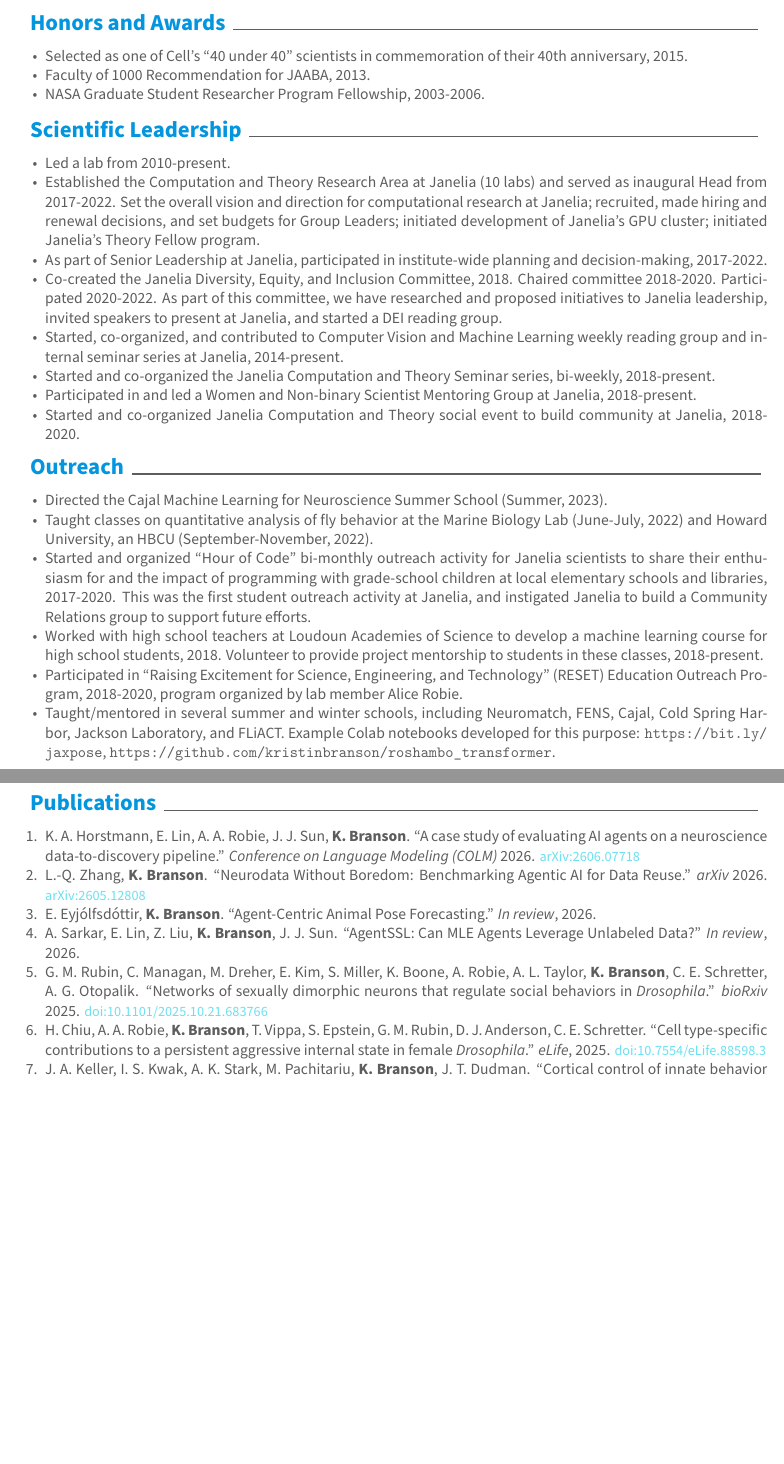
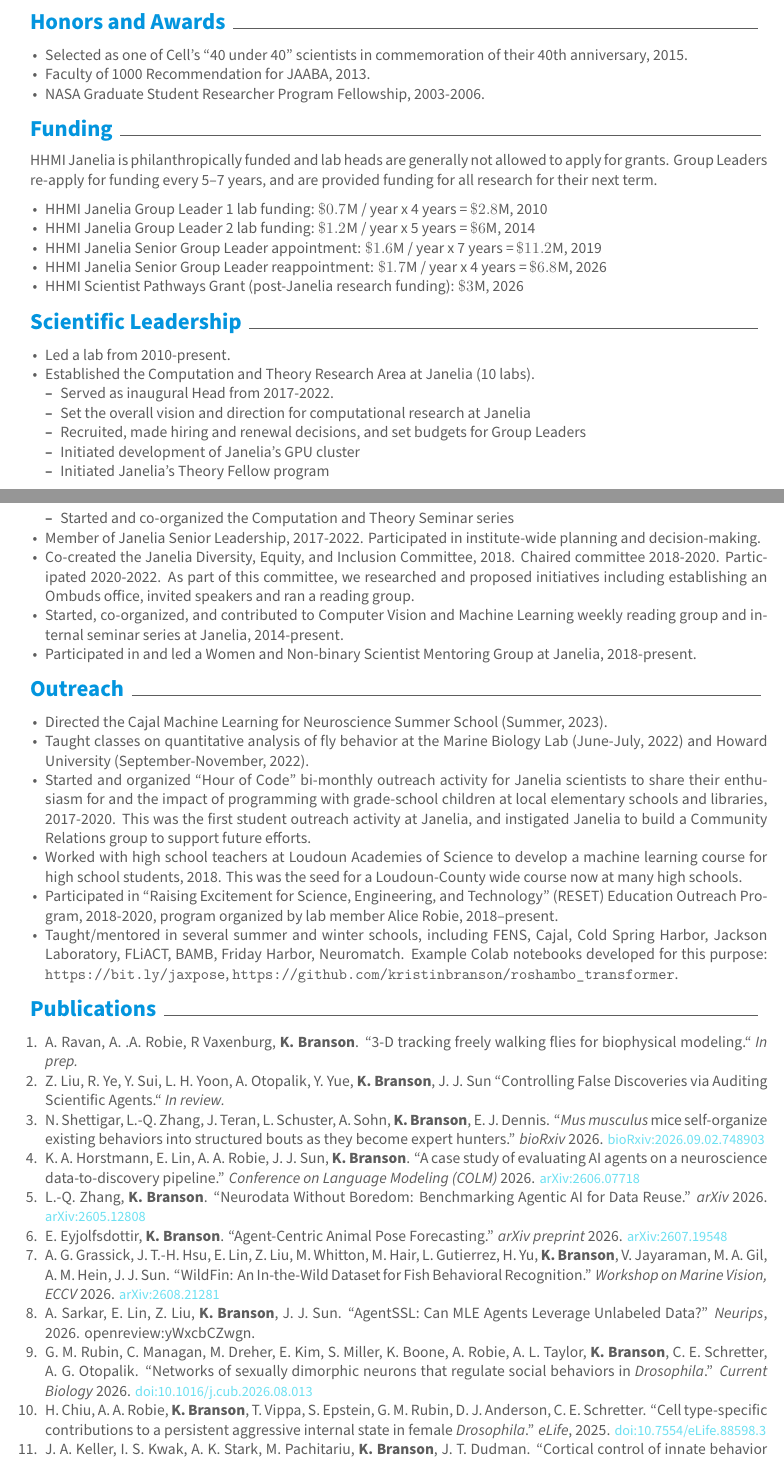
Before and after one commit to kristinbranson/BransonCV, a LaTeX CV (resume.tex, which reads bib.tex): two parts of pages 2 and 3 of 6, joined at a grey line, cut so that both start at the same text, the shorter picture padded with empty space. Compiled offline with XeLaTeX.

Commit message:
Updates from Overleaf

```diff
--- a/bib.tex
+++ b/bib.tex
@@ -1,14 +1,23 @@
 \begin{cvenum}
+
+\item A.~Ravan, A.~.A.~Robie, R~Vaxenburg, {\bf K.~Branson}. ``3-D tracking freely walking flies for biophysical modeling.`` {\em In prep.}
+
+\item Z.~Liu, R.~Ye, Y.~Sui, L.~H.~Yoon, A.~Otopalik, Y.~Yue, {\bf K.~Branson}, J.~J.~Sun
+``Controlling False Discoveries via Auditing Scientific Agents.`` {\em In review.}
+
+\item N.~Shettigar, L.-Q.~Zhang, J.~Teran, L.~Schuster, A.~Sohn, {\bf K.~Branson}, E.~J.~Dennis. ``{\em Mus musculus} mice self-organize existing behaviors into structured bouts as they become expert hunters.'' {\em bioRxiv} 2026. \href{https://doi.org/10.64898/2026.09.02.748903}{\small\textcolor{blue}{bioRxiv:2026.09.02.748903}}
 
 \item K.~A.~Horstmann, E.~Lin, A.~A.~Robie, J.~J.~Sun, {\bf K.~Branson}. ``A case study of evaluating AI agents on a neuroscience data-to-discovery pipeline.'' {\em Conference on Language Modeling (COLM)} 2026. \href{https://arxiv.org/abs/2606.07718}{\small\textcolor{blue}{arXiv:2606.07718}}
 
 \item L.-Q.~Zhang, {\bf K.~Branson}. ``Neurodata Without Boredom: Benchmarking Agentic AI for Data Reuse.'' {\em arXiv} 2026. \href{https://arxiv.org/abs/2605.12808}{\small\textcolor{blue}{arXiv:2605.12808}}
 
-\item E.~Eyj\'olfsd\'ottir, {\bf K.~Branson}. ``Agent-Centric Animal Pose Forecasting.'' {\em In review}, 2026.
+\item E.~Eyjolfsdottir, {\bf K.~Branson}. ``Agent-Centric Animal Pose Forecasting.'' {\em arXiv preprint} 2026. \href{https://arxiv.org/abs/2607.19548}{\small\textcolor{blue}{arXiv:2607.19548}}
 
-\item A.~Sarkar, E.~Lin, Z.~Liu, {\bf K.~Branson}, J.~J.~Sun. ``AgentSSL: Can MLE Agents Leverage Unlabeled Data?'' {\em In review}, 2026.
+\item A.~G.~Grassick, J.~T.-H.~Hsu, E.~Lin, Z.~Liu, M.~Whitton, M.~Hair, L.~Gutierrez, H.~Yu, {\bf K.~Branson}, V.~Jayaraman, M.~A.~Gil, A.~M.~Hein, J.~J.~Sun. ``WildFin: An In-the-Wild Dataset for Fish Behavioral Recognition.'' {\em Workshop on Marine Vision, ECCV} 2026. \href{https://arxiv.org/abs/2608.21281}{\small\textcolor{blue}{arXiv:2608.21281}}
 
-\item G.~M.~Rubin, C.~Managan, M.~Dreher, E.~Kim, S.~Miller, K.~Boone, A.~Robie, A.~L.~Taylor, {\bf K.~Branson}, C.~E.~Schretter, A.~G.~Otopalik. ``Networks of sexually dimorphic neurons that regulate social behaviors in {\em {D}rosophila}.'' {\em bioRxiv} 2025. \href{https://doi.org/10.1101/2025.10.21.683766}{\small\textcolor{blue}{doi:10.1101/2025.10.21.683766}}
+\item A.~Sarkar, E.~Lin, Z.~Liu, {\bf K.~Branson}, J.~J.~Sun. ``AgentSSL: Can MLE Agents Leverage Unlabeled Data?'' {\em Neurips}, 2026. \href{https://openreview.net/forum?id=yWxcbCZwgn}{\small\textcolor{blue}}{openreview:yWxcbCZwgn}.
+
+\item G.~M.~Rubin, C.~Managan, M.~Dreher, E.~Kim, S.~Miller, K.~Boone, A.~Robie, A.~L.~Taylor, {\bf K.~Branson}, C.~E.~Schretter, A.~G.~Otopalik. ``Networks of sexually dimorphic neurons that regulate social behaviors in {\em {D}rosophila}.'' {\em Current Biology} 2026. \href{https://doi.org/10.1016/j.cub.2026.08.013}{\small\textcolor{blue}{doi:10.1016/j.cub.2026.08.013}}
 
 \item H.~Chiu, A.~A.~Robie, {\bf K.~Branson}, T.~Vippa, S.~Epstein, G.~M.~Rubin, D.~J.~Anderson, C.~E.~Schretter. ``Cell type-specific contributions to a persistent aggressive internal state in female {\em {D}rosophila}.'' {\em eLife}, 2025. \href{https://doi.org/10.7554/eLife.88598.3}{\small\textcolor{blue}{doi:10.7554/eLife.88598.3}}
 
--- a/resume.tex
+++ b/resume.tex
@@ -194,18 +210,39 @@ I lead, co-developed, and co-maintain the following open-source pieces of softwa
 \end{cvitems}
 \vspace{\acvSectionContentTopSkip}
 
+\cvsection{Funding}
+\vspace{\acvSectionContentTopSkip}\\
+HHMI Janelia is philanthropically funded and lab heads are generally not allowed to apply for grants. Group Leaders re-apply for funding every 5--7 years, and are provided funding for all research for their next term.
+\vspace{4mm}
+\begin{cvitems}
+\item HHMI Janelia Group Leader 1 lab funding: $\$0.7$M / year x 4 years = $\$2.8$M, 2010
+\item HHMI Janelia Group Leader 2 lab funding: $\$1.2$M / year x 5 years = $\$6$M, 2014
+\item HHMI Janelia Senior Group Leader appointment: $\$1.6$M / year x 7 years = $\$11.2$M, 2019
+\item HHMI Janelia Senior Group Leader reappointment: $\$1.7$M / year x 4 years = $\$6.8$M, 2026
+\item HHMI Scientist Pathways Grant (post-Janelia research funding): $\$3$M, 2026
+\end{cvitems}
+\vspace{\acvSectionContentTopSkip}
+
 \cvsection{Scientific Leadership}
 \vspace{\acvSectionContentTopSkip}
 \vspace{2mm}
 \begin{cvitems}
 \item Led a lab from 2010-present.
-\item Established the Computation and Theory Research Area at Janelia (10 labs) and served as inaugural Head from 2017-2022. Set the overall vision and direction for computational research at Janelia; recruited, made hiring and renewal decisions, and set budgets for Group Leaders; initiated development of Janelia's GPU cluster; initiated Janelia's Theory Fellow program.
-\item As part of Senior Leadership at Janelia, participated in institute-wide planning and decision-making, 2017-2022.
-\item Co-created the Janelia Diversity, Equity, and Inclusion Committee, 2018. Chaired committee 2018-2020. Participated 2020-2022. As part of this committee, we have researched and proposed initiatives to Janelia leadership, invited speakers to present at Janelia, and started a DEI reading group.
+\item Established the Computation and Theory Research Area at Janelia (10 labs).
+\vspace{4mm}
+\begin{cvitems}
+\item Served as inaugural Head from 2017-2022.
+\item Set the overall vision and direction for computational research at Janelia
+\item Recruited, made hiring and renewal decisions, and set budgets for Group Leaders
+\item Initiated development of Janelia's GPU cluster
+\item Initiated Janelia's Theory Fellow program
+\item Started and co-organized the Computation and Theory Seminar series
+\end{cvitems}
+\vspace{4mm}
+\item Member of Janelia Senior Leadership, 2017-2022. Participated in institute-wide planning and decision-making.
+\item Co-created the Janelia Diversity, Equity, and Inclusion Committee, 2018. Chaired committee 2018-2020. Participated 2020-2022. As part of this committee, we researched and proposed initiatives including establishing an Ombuds office, invited speakers and ran a reading group.
 \item Started, co-organized, and contributed to Computer Vision and Machine Learning weekly reading group and internal seminar series at Janelia, 2014-present.
-\item Started and co-organized the Janelia Computation and Theory Seminar series, bi-weekly, 2018-present.
 \item Participated in and led a Women and Non-binary Scientist Mentoring Group at Janelia, 2018-present.
-\item Started and co-organized Janelia Computation and Theory social event to build community at Janelia, 2018-2020.
 \end{cvitems}
 \vspace{\acvSectionContentTopSkip}
 
@@ -215,11 +252,11 @@ I lead, co-developed, and co-maintain the following open-source pieces of softwa
 
 \begin{cvitems}
 \item Directed the Cajal Machine Learning for Neuroscience Summer School (Summer, 2023).
-\item Taught classes on quantitative analysis of fly behavior at the Marine Biology Lab (June-July, 2022) and Howard University, an HBCU (September-November, 2022).
+\item Taught classes on quantitative analysis of fly behavior at the Marine Biology Lab (June-July, 2022) and Howard University (September-November, 2022).
 \item Started and organized ``Hour of Code'' bi-monthly outreach activity for Janelia scientists to share their enthusiasm for and the impact of programming with grade-school children at local elementary schools and libraries, 2017-2020. This was the first student outreach activity at Janelia, and instigated Janelia to build a Community Relations group to support future efforts.
-\item Worked with high school teachers at Loudoun Academies of Science to develop a machine learning course for high school students, 2018. Volunteer to provide project mentorship to students in these classes, 2018-present.
-\item Participated in ``Raising Excitement for Science, Engineering, and Technology'' (RESET) Education Outreach Program, 2018-2020, program organized by lab member Alice Robie.
-\item Taught/mentored in several summer and winter schools, including Neuromatch, FENS, Cajal, Cold Spring Harbor, Jackson Laboratory, and FLiACT. Example Colab notebooks developed for this purpose: \url{https://bit.ly/jaxpose}, \url{https://github.com/kristinbranson/roshambo_transformer}.
+\item Worked with high school teachers at Loudoun Academies of Science to develop a machine learning course for high school students, 2018. This was the seed for a Loudoun-County wide course now at many high schools.
+\item Participated in ``Raising Excitement for Science, Engineering, and Technology'' (RESET) Education Outreach Program, 2018-2020, program organized by lab member Alice Robie, 2018--present.
+\item Taught/mentored in several summer and winter schools, including FENS, Cajal, Cold Spring Harbor, Jackson Laboratory, FLiACT, BAMB, Friday Harbor, Neuromatch. Example Colab notebooks developed for this purpose: \url{https://bit.ly/jaxpose}, \url{https://github.com/kristinbranson/roshambo_transformer}.
 \end{cvitems}
 \vspace{\acvSectionContentTopSkip}
 
```
Also changed, not shown: bib.tex (2 more changed lines), resume.tex (36 more changed lines).
